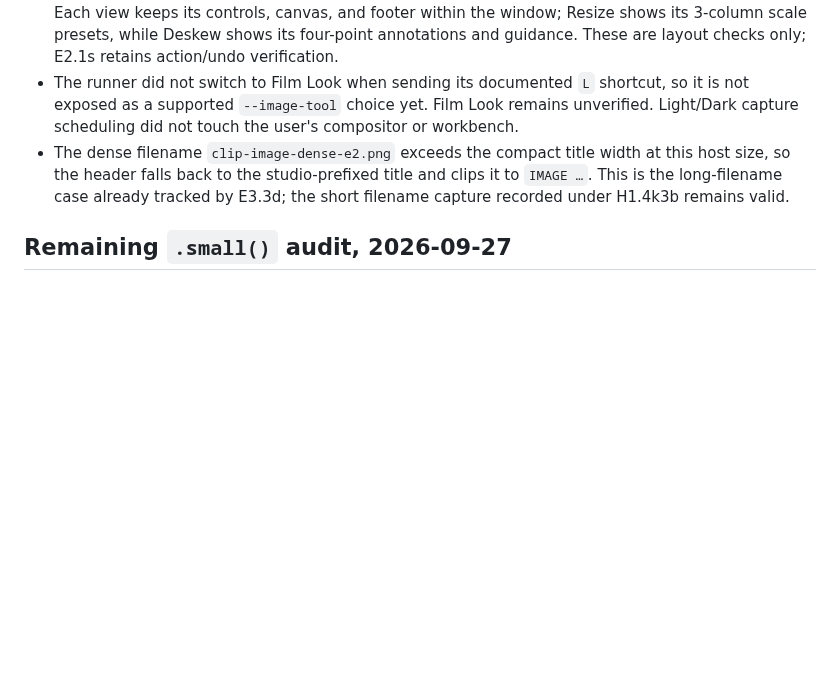
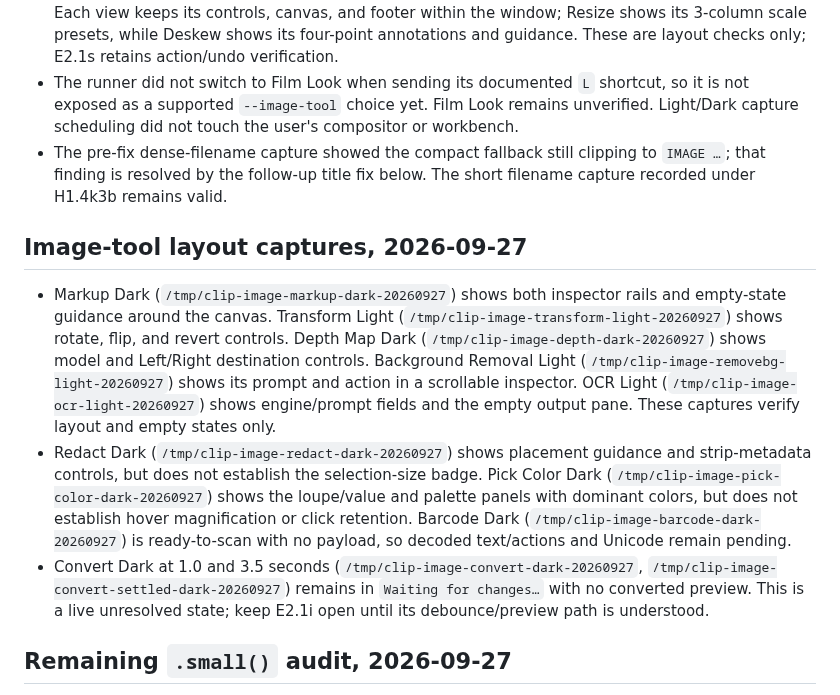
Before and after one commit to triode-the-andrewsarchus/little-screen-clip, a Markdown page: ui_overhaul_acceptance.md, the part around the change. Rendered like a GitHub page; blank space fills up the shorter version.

Commit message:
docs(ui): record image tool layout reviews

```diff
--- a/ui_overhaul_acceptance.md
+++ b/ui_overhaul_acceptance.md
@@ -178,7 +178,13 @@ Further source findings for the next footer work: Inspect subtracts guessed 36/3
 - Added `--image-tool` to `scripts/ui_acceptance_capture.py` to choose image tools through their existing one-key shortcuts inside the private Wayland session. The workbench passed the singleton and fixed centered geometry checks for every capture.
 - Crop Dark, Resize Dark, and Deskew Light were captured at 1280×720 with the dense image fixture. Each view keeps its controls, canvas, and footer within the window; Resize shows its 3-column scale presets, while Deskew shows its four-point annotations and guidance. These are layout checks only; E2.1s retains action/undo verification.
 - The runner did not switch to Film Look when sending its documented `L` shortcut, so it is not exposed as a supported `--image-tool` choice yet. Film Look remains unverified. Light/Dark capture scheduling did not touch the user's compositor or workbench.
-- The dense filename `clip-image-dense-e2.png` exceeds the compact title width at this host size, so the header falls back to the studio-prefixed title and clips it to `IMAGE …`. This is the long-filename case already tracked by E3.3d; the short filename capture recorded under H1.4k3b remains valid.
+- The pre-fix dense-filename capture showed the compact fallback still clipping to `IMAGE …`; that finding is resolved by the follow-up title fix below. The short filename capture recorded under H1.4k3b remains valid.
+
+## Image-tool layout captures, 2026-09-27
+
+- Markup Dark (`/tmp/clip-image-markup-dark-20260927`) shows both inspector rails and empty-state guidance around the canvas. Transform Light (`/tmp/clip-image-transform-light-20260927`) shows rotate, flip, and revert controls. Depth Map Dark (`/tmp/clip-image-depth-dark-20260927`) shows model and Left/Right destination controls. Background Removal Light (`/tmp/clip-image-removebg-light-20260927`) shows its prompt and action in a scrollable inspector. OCR Light (`/tmp/clip-image-ocr-light-20260927`) shows engine/prompt fields and the empty output pane. These captures verify layout and empty states only.
+- Redact Dark (`/tmp/clip-image-redact-dark-20260927`) shows placement guidance and strip-metadata controls, but does not establish the selection-size badge. Pick Color Dark (`/tmp/clip-image-pick-color-dark-20260927`) shows the loupe/value and palette panels with dominant colors, but does not establish hover magnification or click retention. Barcode Dark (`/tmp/clip-image-barcode-dark-20260927`) is ready-to-scan with no payload, so decoded text/actions and Unicode remain pending.
+- Convert Dark at 1.0 and 3.5 seconds (`/tmp/clip-image-convert-dark-20260927`, `/tmp/clip-image-convert-settled-dark-20260927`) remains in `Waiting for changes…` with no converted preview. This is a live unresolved state; keep E2.1i open until its debounce/preview path is understood.
 
 ## Remaining `.small()` audit, 2026-09-27
 
```
Also changed, not shown: ui_overhaul_remaining_tasks.md (+5 -5 lines).
